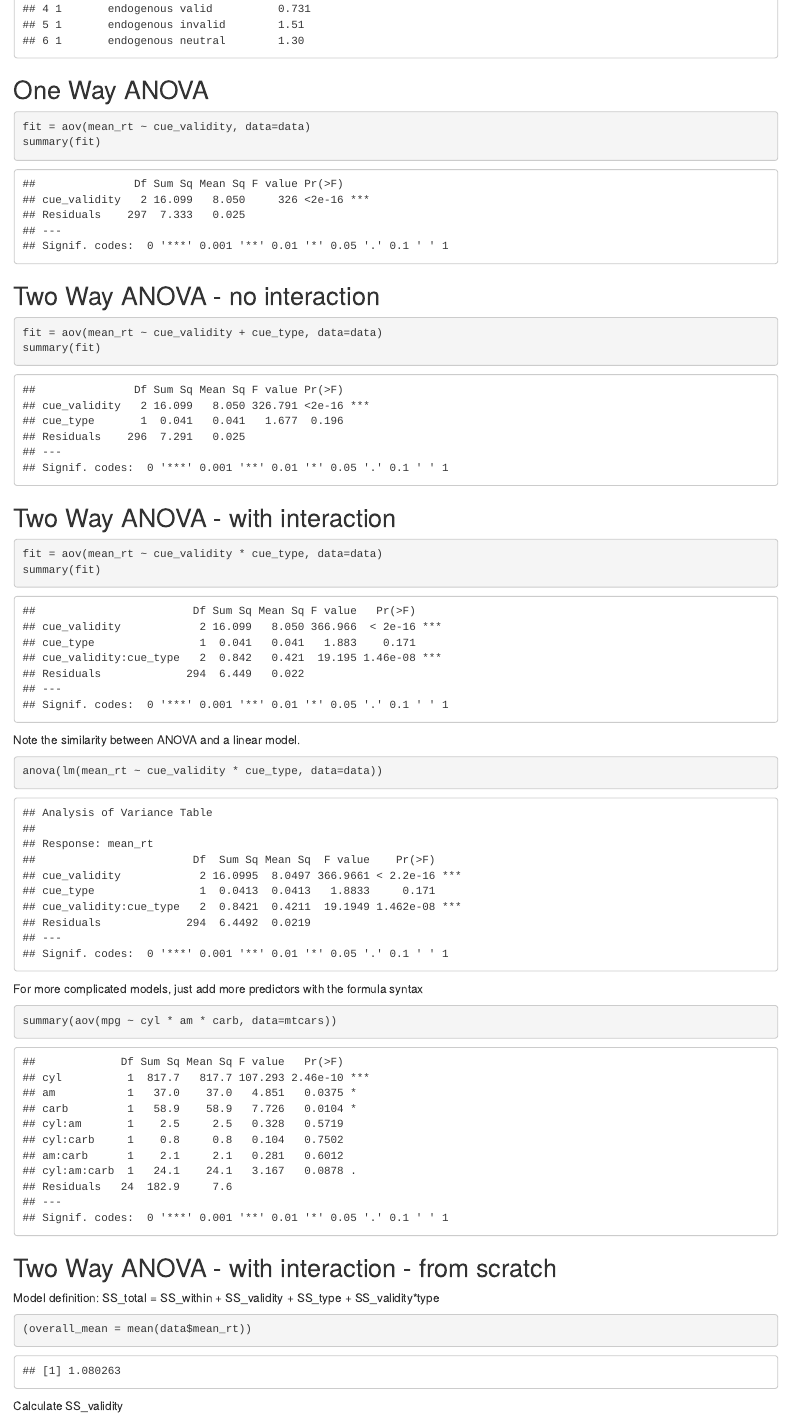
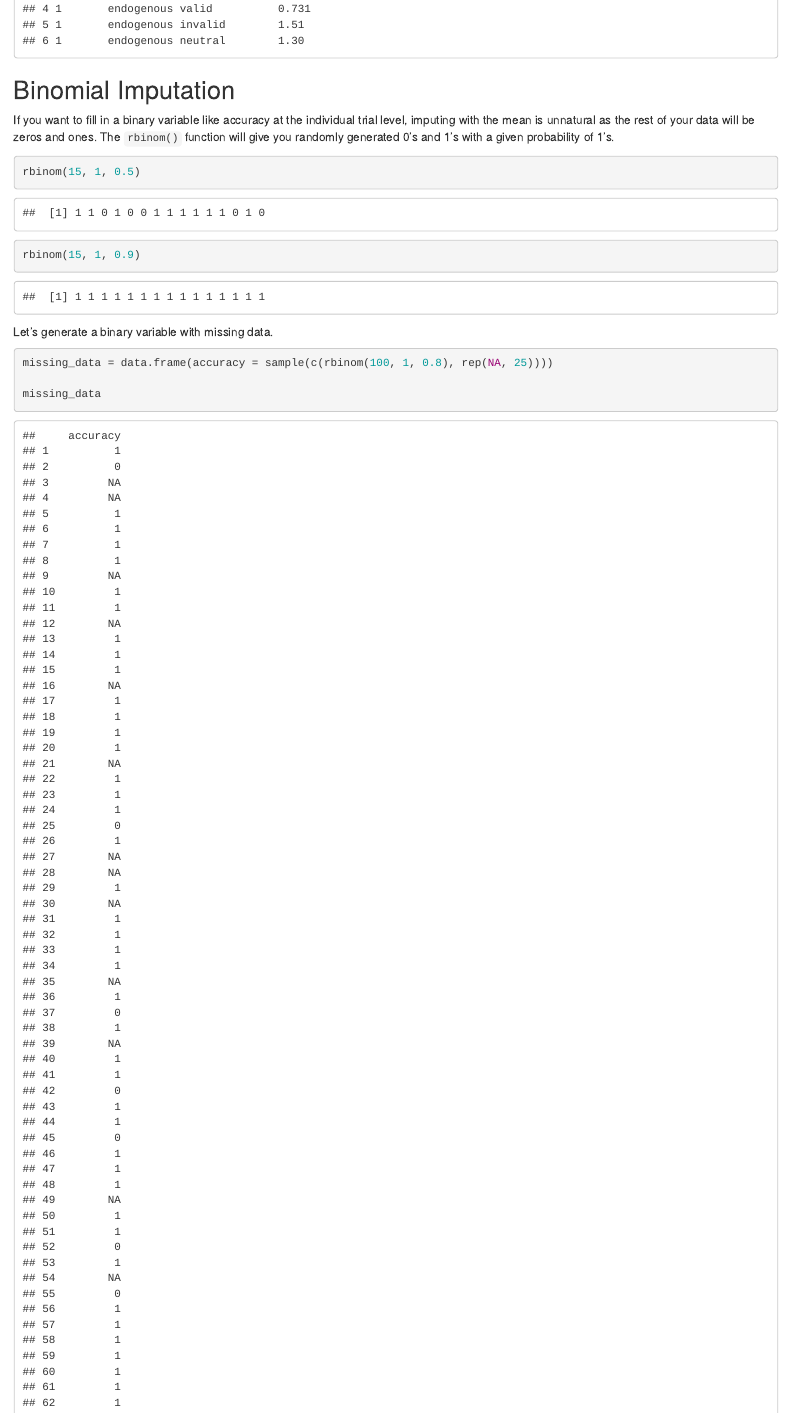
Before and after one commit to colinquirk/R-Tutorials, an R Markdown document (tutorials/ANOVAs.Rmd): the page in a window 1100 px wide, from 2680 px down. The pictures show the output file tutorials/ANOVAs.html that the author committed with the source, opened offline.

Commit message:
add binomial sampling

````diff
--- a/tutorials/ANOVAs.Rmd
+++ b/tutorials/ANOVAs.Rmd
@@ -64,3 +64,23 @@ replace_mean_by_group = missing_data %>%
   mutate(mean_rt = replace(mean_rt, is.na(mean_rt), mean(mean_rt, na.rm=T)))
 
 head(replace_mean_by_group)
+```
+
+## Binomial Imputation
+
+If you want to fill in a binary variable like accuracy at the individual trial level, imputing with the mean is unnatural as the rest of your data will be zeros and ones. The `rbinom()` function will give you randomly generated 0's and 1's with a given probability of 1's.
+
+```{r}
+rbinom(15, 1, 0.5)
+```
+
+```{r}
+rbinom(15, 1, 0.9)
+```
+
+Let's generate a binary variable with missing data.
+
+```{r}
+missing_data = data.frame(accuracy = sample(c(rbinom(100, 1, 0.8), rep(NA, 25))))
+
+missing_data
````
Also changed, not shown: tutorials/ANOVAs.html, tutorials/ANOVAs.Rmd (10 more changed lines).
